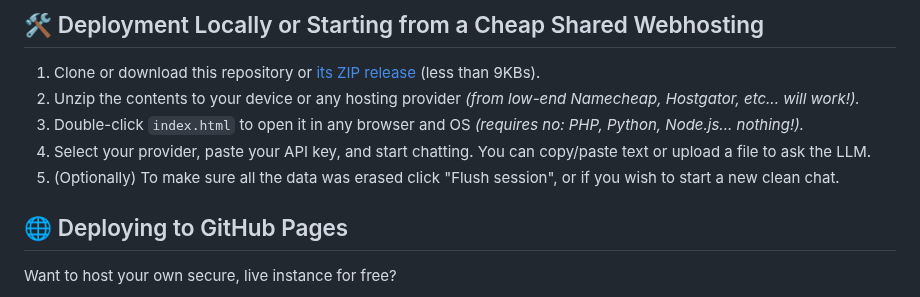
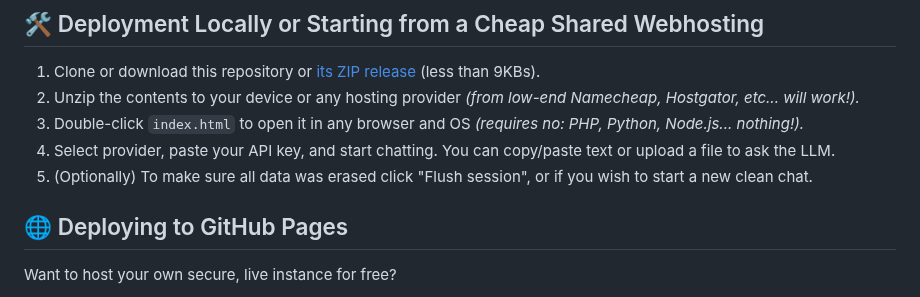
Before and after one commit to PacifAIst/API2CHAT, a Markdown page: README.md, the part around the change. Drawn GitHub-style.

```diff
--- a/README.md
+++ b/README.md
@@ -50,8 +50,8 @@ API2CHAT can natively read local files and inject them directly into your LLM pr
 1. Clone or download this repository or [its ZIP release](https://github.com/PacifAIst/API2CHAT/releases/download/API2CHAT/API2CHAT_v1.0.0.zip) (less than 9KBs).
 2. Unzip the contents to your device or any hosting provider _(from low-end Namecheap, Hostgator, etc... will work!)._
 3. Double-click `index.html` to open it in any browser and OS _(requires no: PHP, Python, Node.js... nothing!)._
-4. Select your provider, paste your API key, and start chatting. You can copy/paste text or upload a file to ask the LLM.
-5. (Optionally) To make sure all the data was erased click "Flush session", or if you wish to start a new clean chat.
+4. Select provider, paste your API key, and start chatting. You can copy/paste text or upload a file to ask the LLM.
+5. (Optionally) To make sure all data was erased click "Flush session", or if you wish to start a new clean chat.
 
 ## 🌐 Deploying to GitHub Pages
 
```
